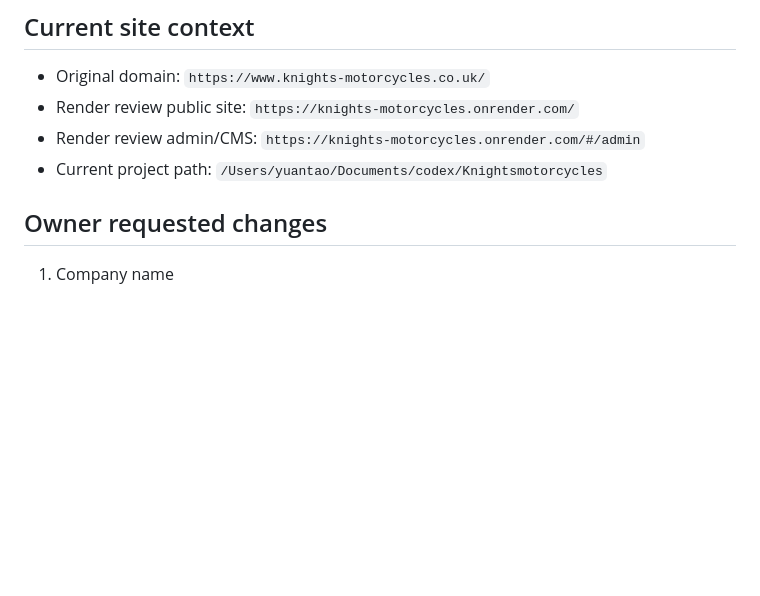
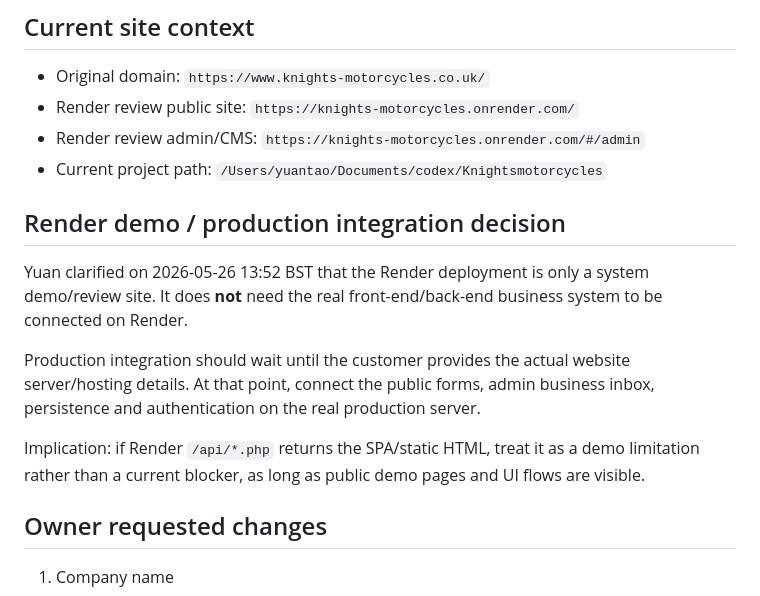
Before and after one commit to circle2sixty-max/knights-motorcycles, a Markdown page: docs/owner-feedback-2026-05-26.md, the part around the change. Drawn GitHub-style; blank space fills up the shorter version.

```diff
--- a/docs/owner-feedback-2026-05-26.md
+++ b/docs/owner-feedback-2026-05-26.md
@@ -9,6 +9,14 @@ Recorded: 2026-05-26 03:55 BST
 - Render review public site: `https://knights-motorcycles.onrender.com/`
 - Render review admin/CMS: `https://knights-motorcycles.onrender.com/#/admin`
 - Current project path: `/Users/yuantao/Documents/codex/Knightsmotorcycles`
+
+## Render demo / production integration decision
+
+Yuan clarified on 2026-05-26 13:52 BST that the Render deployment is only a system demo/review site. It does **not** need the real front-end/back-end business system to be connected on Render.
+
+Production integration should wait until the customer provides the actual website server/hosting details. At that point, connect the public forms, admin business inbox, persistence and authentication on the real production server.
+
+Implication: if Render `/api/*.php` returns the SPA/static HTML, treat it as a demo limitation rather than a current blocker, as long as public demo pages and UI flows are visible.
 
 ## Owner requested changes
 
```
Also changed, not shown: docs/implementation-2026-05-26-business-leads.md (+9 -1 lines).
